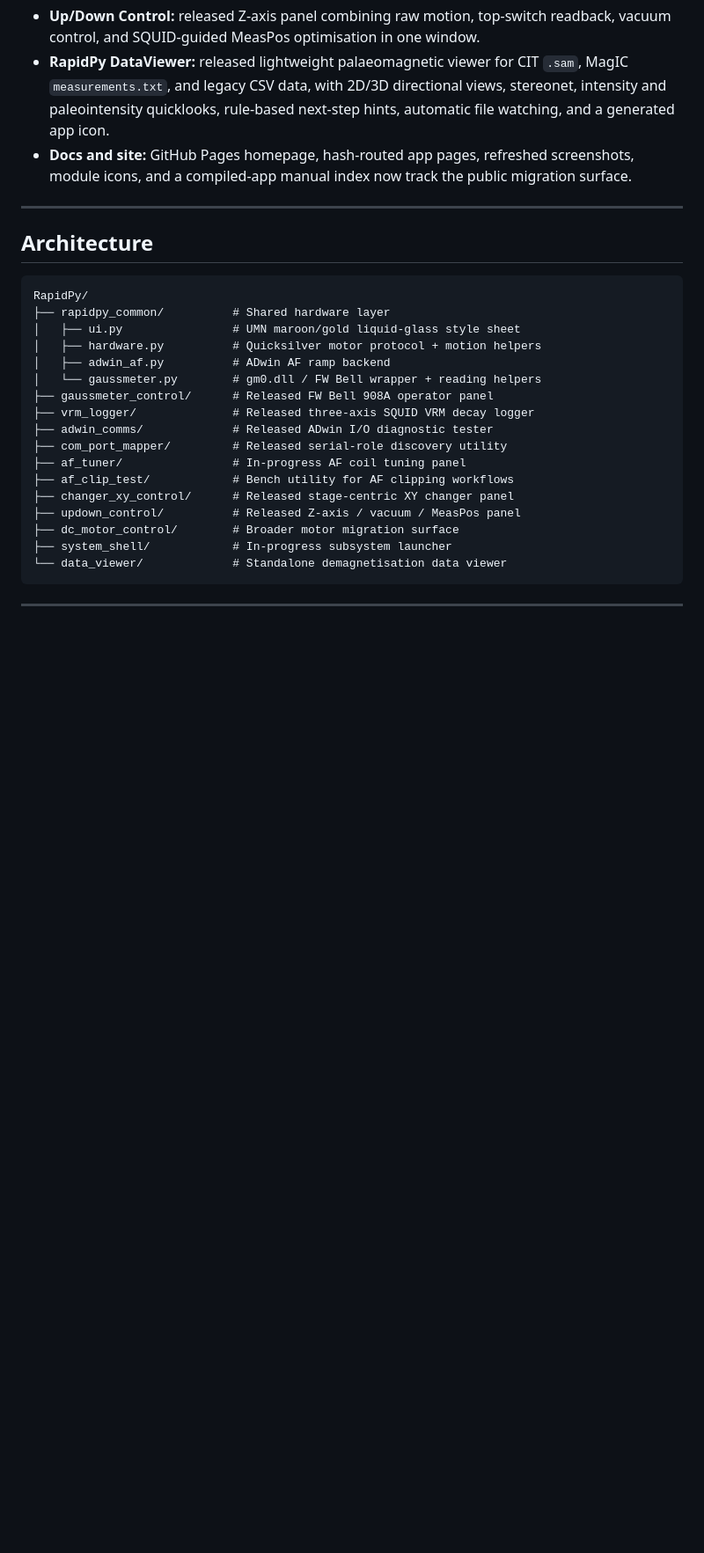
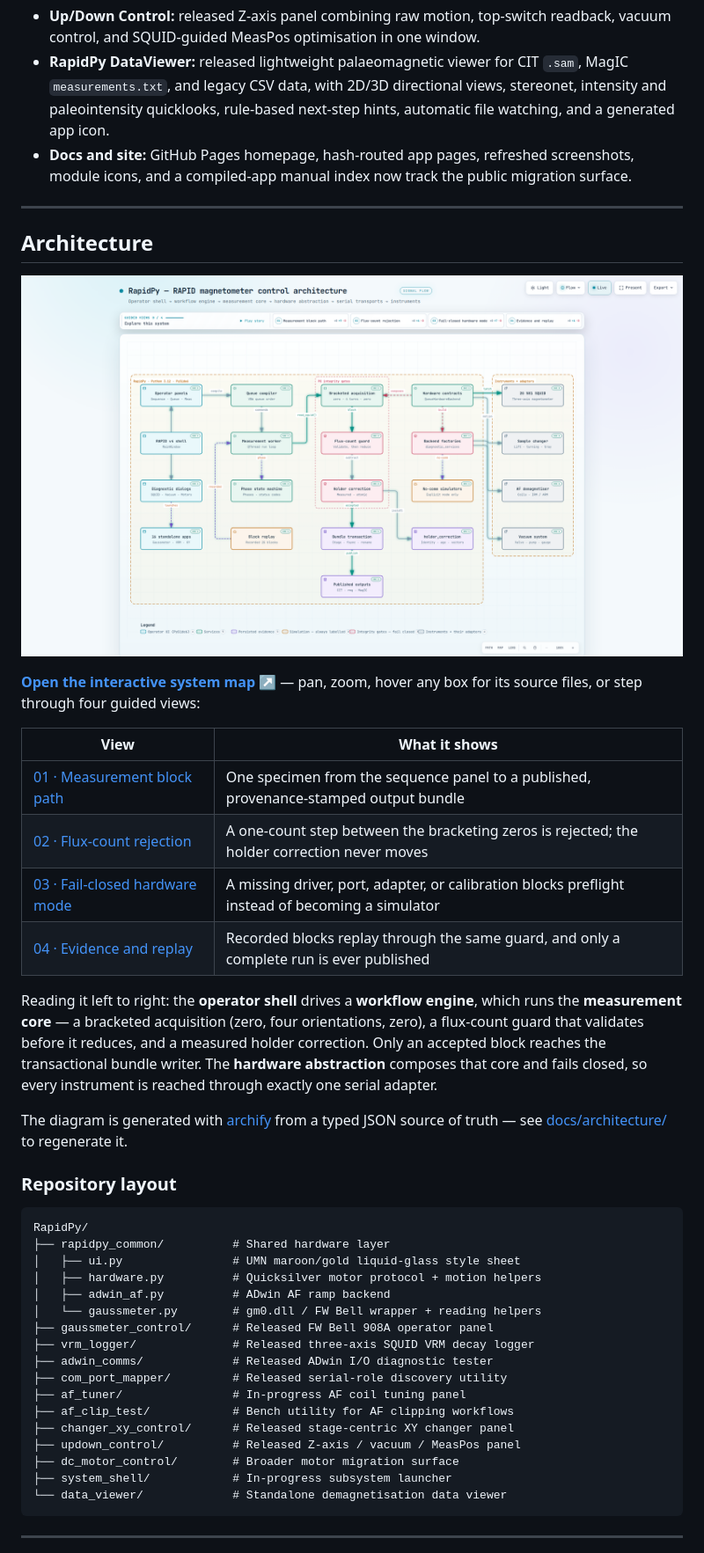
Before and after one commit to duserzym/RAPID, a Markdown page: README.md, the part around one of its changes. Shown at 88% size. Rendered like a GitHub page; pictures changed too: docs/site/images/rapidpy-architecture.png (added); blank space fills up the shorter version.

````diff
--- a/README.md
+++ b/README.md
@@ -43,6 +44,28 @@ RapidPy is now beyond the initial three-app milestone. The repository currently
 ---
 
 ## Architecture
+
+[![RapidPy architecture: operator shell and panels feed a queue compiler and measurement worker; a bracketed acquisition, flux-count guard, and holder correction sit inside the P0 integrity gates and publish through a bundle transaction; fail-closed hardware contracts reach the SQUID, sample changer, AF demagnetiser, and vacuum system.](docs/site/images/rapidpy-architecture.png)](https://duserzym.github.io/RAPID/architecture.html)
+
+**[Open the interactive system map ↗](https://duserzym.github.io/RAPID/architecture.html)** — pan, zoom, hover any box for its source files, or step through four guided views:
+
+| View | What it shows |
+|---|---|
+| [01 · Measurement block path](https://duserzym.github.io/RAPID/architecture.html#view=measurement-path) | One specimen from the sequence panel to a published, provenance-stamped output bundle |
+| [02 · Flux-count rejection](https://duserzym.github.io/RAPID/architecture.html#view=flux-rejection) | A one-count step between the bracketing zeros is rejected; the holder correction never moves |
+| [03 · Fail-closed hardware mode](https://duserzym.github.io/RAPID/architecture.html#view=fail-closed) | A missing driver, port, adapter, or calibration blocks preflight instead of becoming a simulator |
+| [04 · Evidence and replay](https://duserzym.github.io/RAPID/architecture.html#view=evidence) | Recorded blocks replay through the same guard, and only a complete run is ever published |
+
+Reading it left to right: the **operator shell** drives a **workflow engine**, which runs the
+**measurement core** — a bracketed acquisition (zero, four orientations, zero), a flux-count
+guard that validates before it reduces, and a measured holder correction. Only an accepted
+block reaches the transactional bundle writer. The **hardware abstraction** composes that core
+and fails closed, so every instrument is reached through exactly one serial adapter.
+
+The diagram is generated with [archify](https://github.com/tt-a1i/archify) from a typed JSON
+source of truth — see [docs/architecture/](docs/architecture/) to regenerate it.
+
+### Repository layout
 
 ```
 RapidPy/
````
Also changed, not shown: other parts of README.md (+3 -0 lines), docs/architecture/README.md (added, +75 -0 lines), 3 other files.
